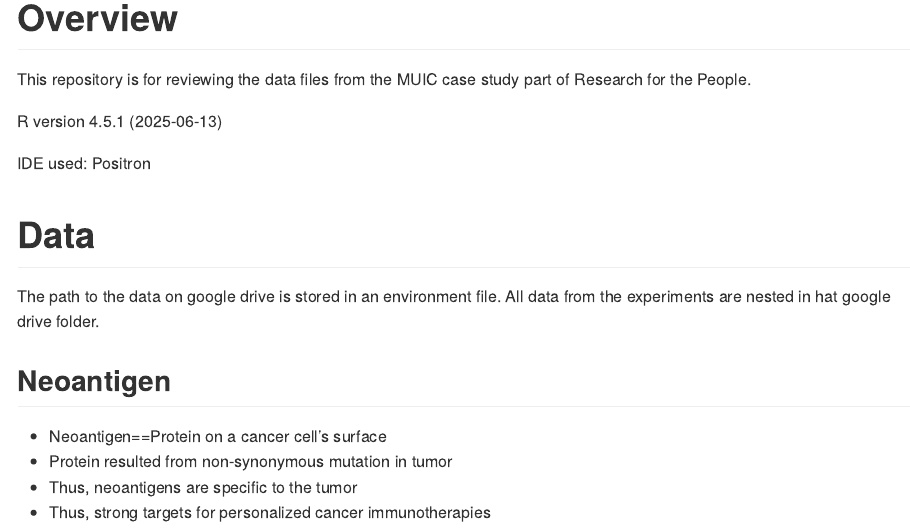
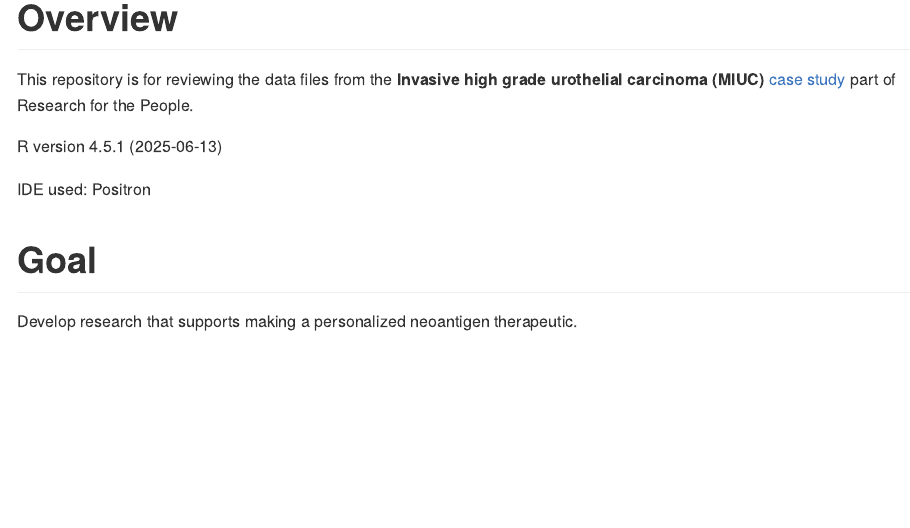
Before and after one commit to ngiangre/rflp_muic_data, an R Markdown document (README.Rmd): the page in a window 1100 px wide, from its top. The pictures show the output file README.md that the author committed with the source, drawn offline in the style of GitHub.

Commit message:
update readme

```diff
--- a/README.Rmd
+++ b/README.Rmd
@@ -15,19 +15,12 @@ knitr::opts_chunk$set(
 
 # Overview
 
-This repository is for reviewing the data files from the MUIC case study part of Research for the People.
+This repository is for reviewing the data files from the **Invasive high grade urothelial carcinoma (MIUC)** [case study](https://researchtothepeople.notion.site/william) part of Research for the People.
 
 `r R.Version()[['version.string']]`
 
 IDE used: Positron
 
-# Data
+# Goal
 
-The path to the data on google drive is stored in an environment file. All data from the experiments are nested in hat google drive folder.
-
-## Neoantigen
-
--   Neoantigen==Protein on a cancer cell's surface
--   Protein resulted from non-synonymous mutation in tumor
--   Thus, neoantigens are specific to the tumor
--   Thus, strong targets for personalized cancer immunotherapies
+Develop research that supports making a personalized neoantigen therapeutic.
```
Also changed, not shown: README.md.
